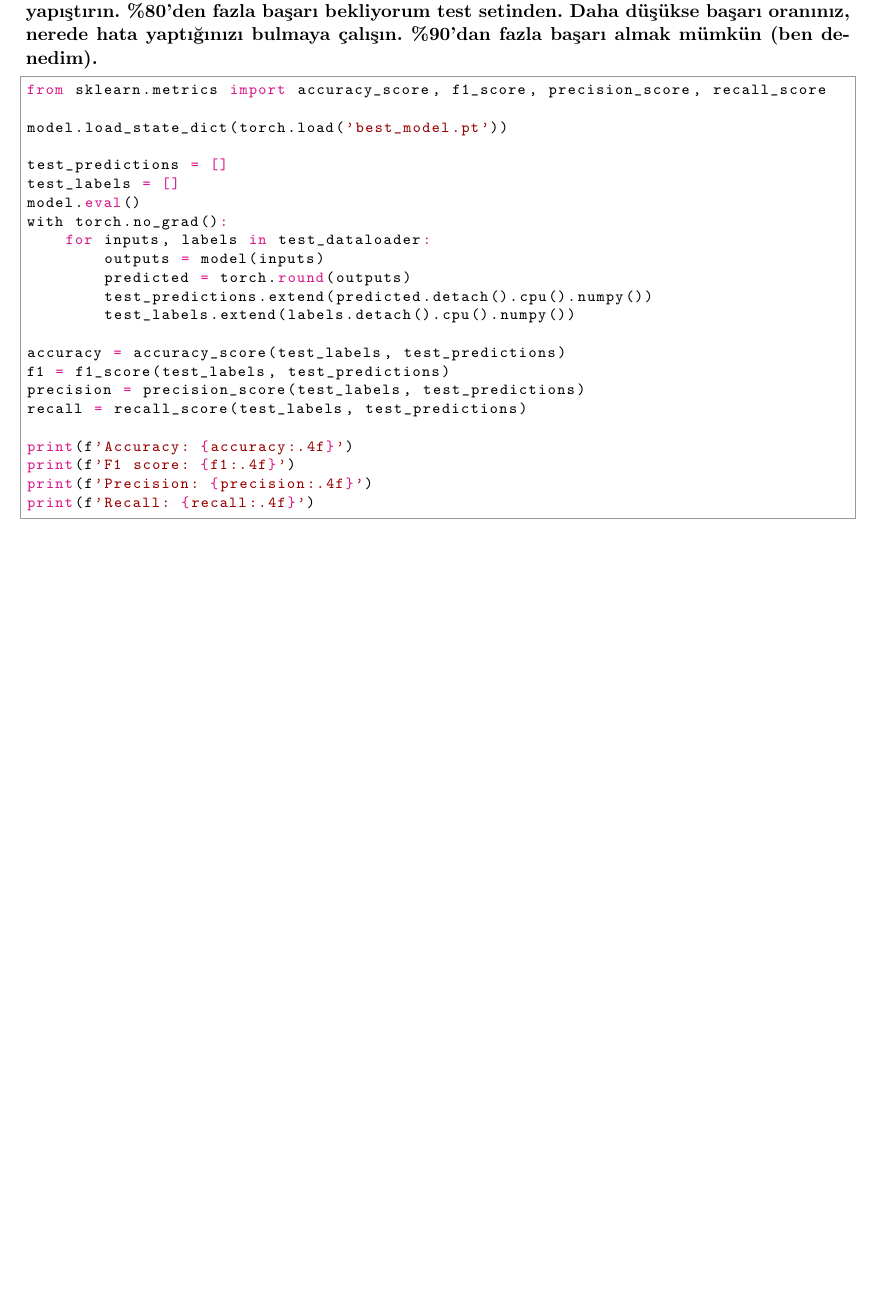
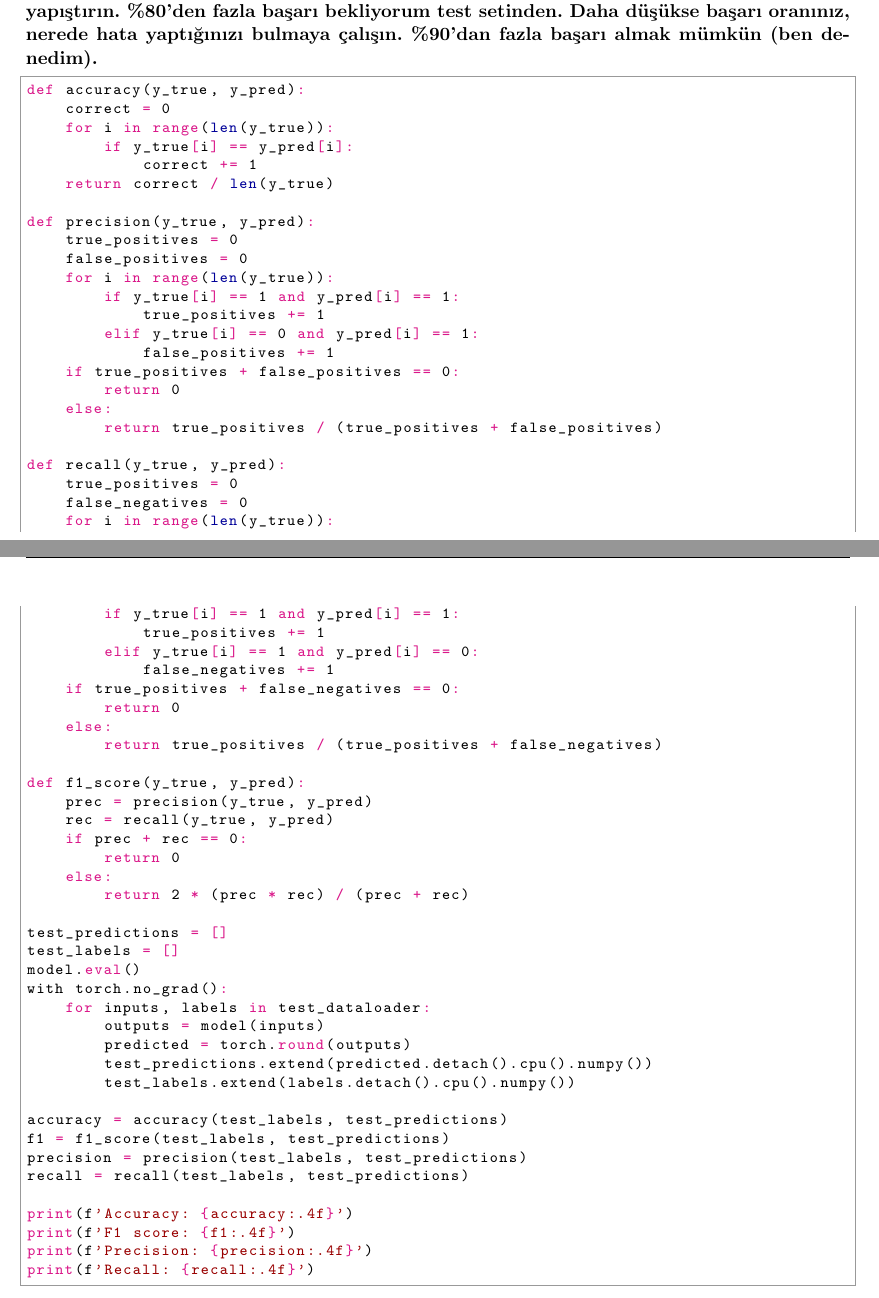
Before and after one commit to orypersec/yapay-sinir-aglari-2023, a LaTeX document (main.tex): part of page 11 of 13 before the commit and two parts of pages 11 and 12 of 14 after it, the two joined at a grey line, cut so that both start at the same text, the shorter picture padded with empty space. The pictures show the PDF file Vize.pdf that the author committed with the source.

Commit message:
add main.tex and pdf

```diff
--- a/main.tex
+++ b/main.tex
@@ -429,2 +431 @@ for epoch in range(num_epochs):
 
-    print(f'Epoch {epoch+1}/{num_epochs}, Train Loss: {train_loss:.4f}, Val Loss: {val_loss:.4f}, Patience: {patience_counter}')
@@ -454,9 +454,46 @@ torch.save(best_model, 'best_model.pt')
 \subsection{(10 Puan)} \textbf{SEED=öğrenci numaranız set ettikten sonra altıncı haftada ödev olarak verdiğim gibi earlystopping'deki en iyi modeli kullanarak, Prensesi İyileştir test setinden accuracy, F1, precision ve recall değerlerini hesaplayan kodu yazın ve sonucu da aşağı yapıştırın. \%80'den fazla başarı bekliyorum test setinden. Daha düşükse başarı oranınız, nerede hata yaptığınızı bulmaya çalışın. \%90'dan fazla başarı almak mümkün (ben denedim).}
 
 \begin{python}
-from sklearn.metrics import accuracy_score, f1_score, precision_score, recall_score
+def accuracy(y_true, y_pred):
+    correct = 0
+    for i in range(len(y_true)):
+        if y_true[i] == y_pred[i]:
+            correct += 1
+    return correct / len(y_true)
 
-model.load_state_dict(torch.load('best_model.pt'))
+def precision(y_true, y_pred):
+    true_positives = 0
+    false_positives = 0
+    for i in range(len(y_true)):
+        if y_true[i] == 1 and y_pred[i] == 1:
+            true_positives += 1
+        elif y_true[i] == 0 and y_pred[i] == 1:
+            false_positives += 1
+    if true_positives + false_positives == 0:
+        return 0
+    else:
+        return true_positives / (true_positives + false_positives)
+
+def recall(y_true, y_pred):
+    true_positives = 0
+    false_negatives = 0
+    for i in range(len(y_true)):
+        if y_true[i] == 1 and y_pred[i] == 1:
+            true_positives += 1
+        elif y_true[i] == 1 and y_pred[i] == 0:
+            false_negatives += 1
+    if true_positives + false_negatives == 0:
+        return 0
+    else:
+        return true_positives / (true_positives + false_negatives)
+
+def f1_score(y_true, y_pred):
+    prec = precision(y_true, y_pred)
+    rec = recall(y_true, y_pred)
+    if prec + rec == 0:
+        return 0
+    else:
+        return 2 * (prec * rec) / (prec + rec)
 
 test_predictions = []
 test_labels = []
@@ -468,15 +505,16 @@ with torch.no_grad():
         test_predictions.extend(predicted.detach().cpu().numpy())
         test_labels.extend(labels.detach().cpu().numpy())
 
-accuracy = accuracy_score(test_labels, test_predictions)
+accuracy = accuracy(test_labels, test_predictions)
 f1 = f1_score(test_labels, test_predictions)
-precision = precision_score(test_labels, test_predictions)
-recall = recall_score(test_labels, test_predictions)
+precision = precision(test_labels, test_predictions)
+recall = recall(test_labels, test_predictions)
 
 print(f'Accuracy: {accuracy:.4f}')
 print(f'F1 score: {f1:.4f}')
 print(f'Precision: {precision:.4f}')
 print(f'Recall: {recall:.4f}')
+
 \end{python}
 
 Accuracy: 0.9443
```
Also changed, not shown: Vize.pdf, main.tex (19 more changed lines).
